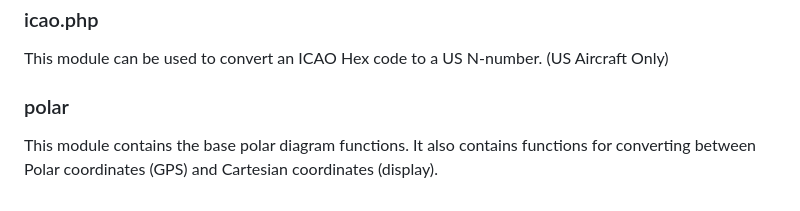
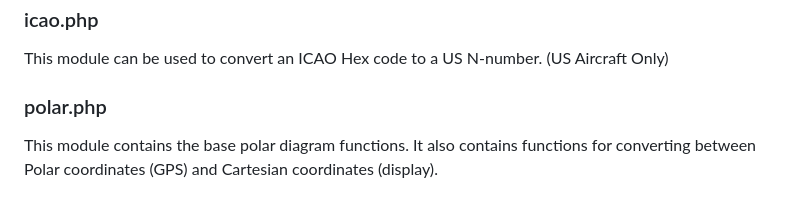
Before and after one commit to diggybell/piaware-tools, a Markdown page: README.md, the part around the change. Drawn GitHub-style.

Commit message:
Fixed source file name

```diff
--- a/README.md
+++ b/README.md
@@ -111,5 +111,5 @@ This module contains functions that are useful for working with cardinal directi
 
 This module can be used to convert an ICAO Hex code to a US N-number. (US Aircraft Only)
 
-### polar
+### polar.php
 This module contains the base polar diagram functions. It also contains functions for converting between Polar coordinates (GPS) and Cartesian coordinates (display).
```
